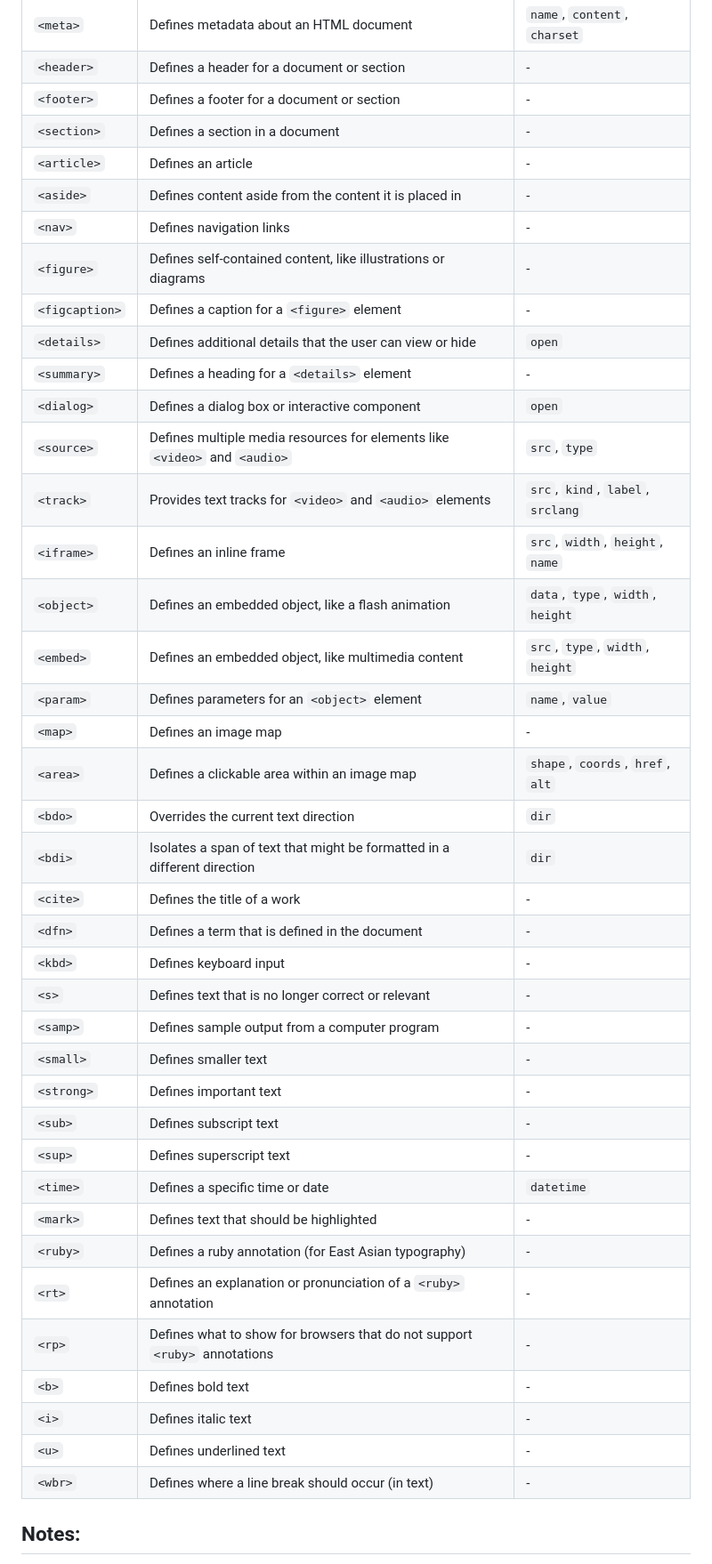
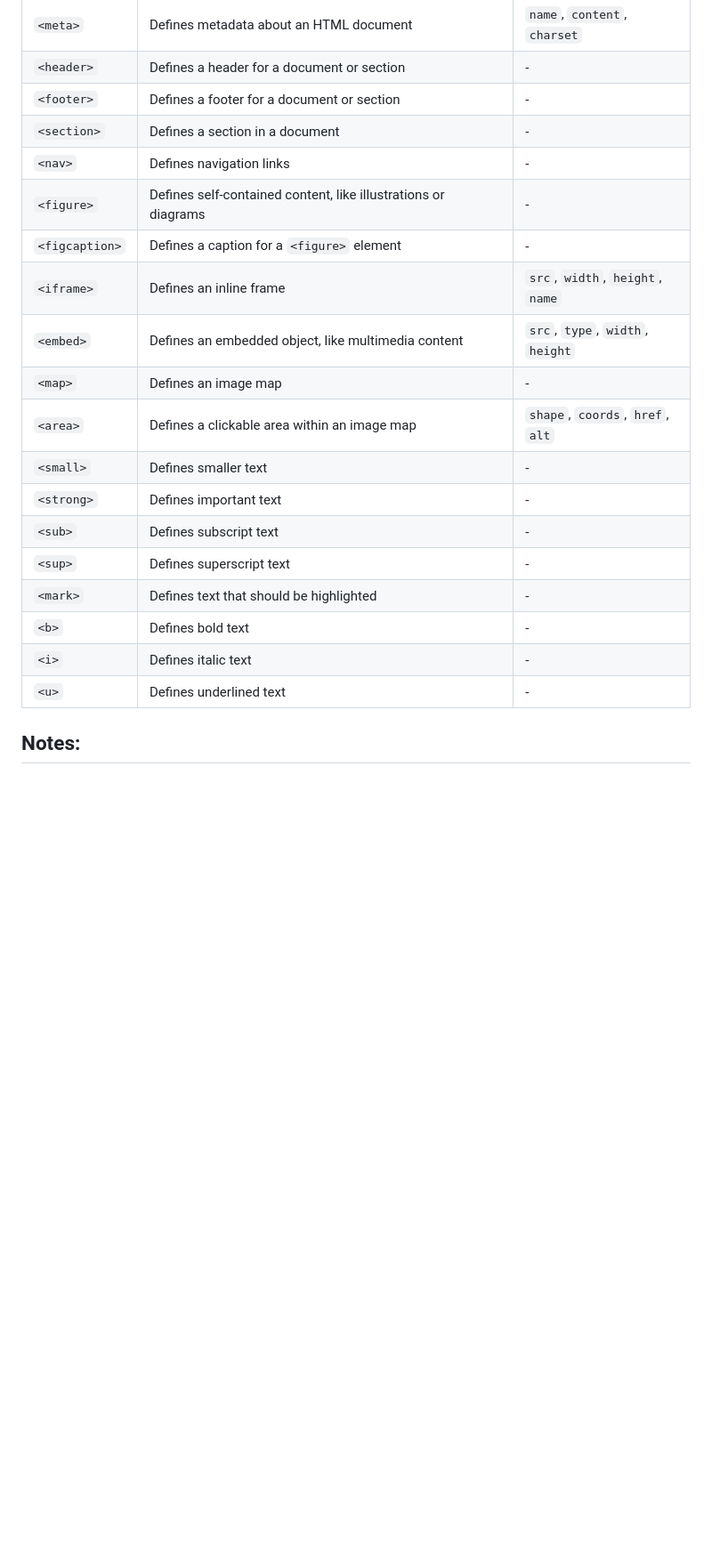
Before and after one commit to Hiranj-RKIT-Training/HTML, a Markdown page: README.md, the part around the change. Shown: that part at 89% size. GitHub-like rendering; blank space fills up the shorter version.

```diff
--- a/README.md
+++ b/README.md
@@ -38,42 +38,21 @@ Check out the live version of the project here: [Live Demo](https://hiranj-rkit-
 | `<header>`     | Defines a header for a document or section       | -                                    |
 | `<footer>`     | Defines a footer for a document or section       | -                                    |
 | `<section>`    | Defines a section in a document                   | -                                    |
-| `<article>`    | Defines an article                               | -                                    |
-| `<aside>`      | Defines content aside from the content it is placed in | -                                    |
 | `<nav>`        | Defines navigation links                         | -                                    |
 | `<figure>`     | Defines self-contained content, like illustrations or diagrams | -                                    |
 | `<figcaption>` | Defines a caption for a `<figure>` element        | -                                    |
-| `<details>`    | Defines additional details that the user can view or hide | `open`                               |
-| `<summary>`    | Defines a heading for a `<details>` element       | -                                    |
-| `<dialog>`     | Defines a dialog box or interactive component     | `open`                               |
-| `<source>`     | Defines multiple media resources for elements like `<video>` and `<audio>` | `src`, `type`                        |
-| `<track>`      | Provides text tracks for `<video>` and `<audio>` elements | `src`, `kind`, `label`, `srclang`    |
 | `<iframe>`     | Defines an inline frame                           | `src`, `width`, `height`, `name`     |
-| `<object>`     | Defines an embedded object, like a flash animation | `data`, `type`, `width`, `height`   |
 | `<embed>`      | Defines an embedded object, like multimedia content | `src`, `type`, `width`, `height`    |
-| `<param>`      | Defines parameters for an `<object>` element      | `name`, `value`                      |
 | `<map>`        | Defines an image map                             | -                                    |
 | `<area>`       | Defines a clickable area within an image map      | `shape`, `coords`, `href`, `alt`     |
-| `<bdo>`        | Overrides the current text direction              | `dir`                                |
-| `<bdi>`        | Isolates a span of text that might be formatted in a different direction | `dir`                                |
-| `<cite>`       | Defines the title of a work                        | -                                    |
-| `<dfn>`        | Defines a term that is defined in the document    | -                                    |
-| `<kbd>`        | Defines keyboard input                            | -                                    |
-| `<s>`          | Defines text that is no longer correct or relevant | -                                    |
-| `<samp>`       | Defines sample output from a computer program      | -                                    |
 | `<small>`      | Defines smaller text                              | -                                    |
 | `<strong>`     | Defines important text                            | -                                    |
 | `<sub>`        | Defines subscript text                           | -                                    |
 | `<sup>`        | Defines superscript text                         | -                                    |
-| `<time>`       | Defines a specific time or date                   | `datetime`                           |
 | `<mark>`       | Defines text that should be highlighted           | -                                    |
-| `<ruby>`       | Defines a ruby annotation (for East Asian typography) | -                                    |
-| `<rt>`         | Defines an explanation or pronunciation of a `<ruby>` annotation | -                                    |
-| `<rp>`         | Defines what to show for browsers that do not support `<ruby>` annotations | -                                    |
 | `<b>`          | Defines bold text                                | -                                    |
 | `<i>`          | Defines italic text                              | -                                    |
 | `<u>`          | Defines underlined text                          | -                                    |
-| `<wbr>`        | Defines where a line break should occur (in text) | -                                    |
 
 ## Notes:
 - This table includes a broad range of HTML tags with their most frequently used attributes.
```
